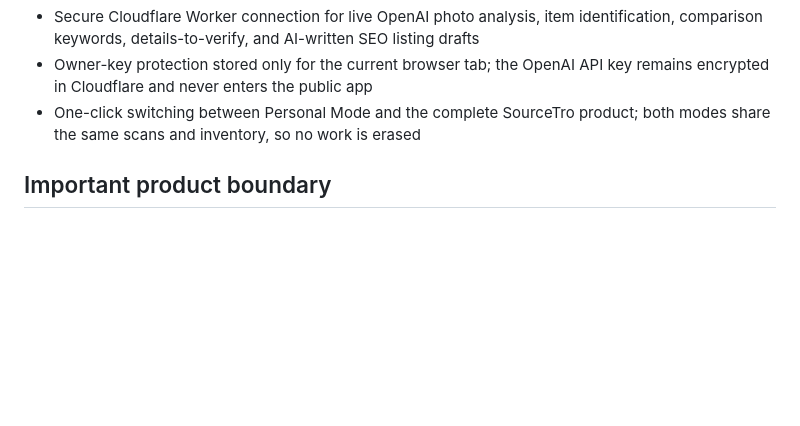
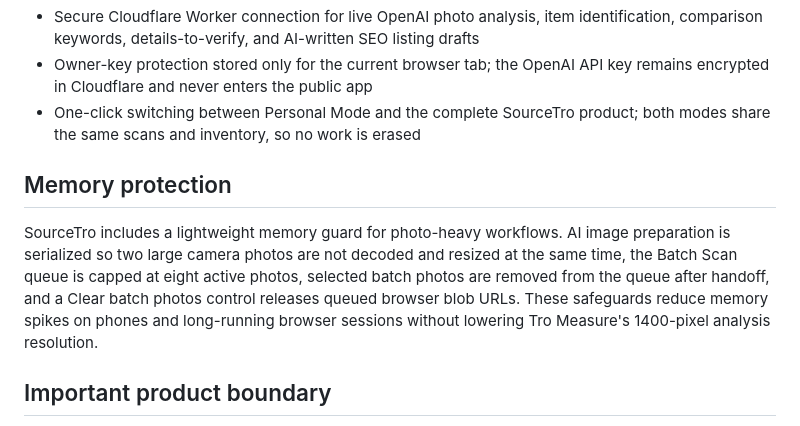
Before and after one commit to selltro/Sourcetro, a Markdown page: README.md, the part around the change. Drawn GitHub-style; blank space fills up the shorter version.

Commit message:
Document SourceTro memory safeguards

```diff
--- a/README.md
+++ b/README.md
@@ -40,6 +40,10 @@ Open SourceTro at: https://selltro.github.io/Sourcetro/
 - Owner-key protection stored only for the current browser tab; the OpenAI API key remains encrypted in Cloudflare and never enters the public app
 - One-click switching between Personal Mode and the complete SourceTro product; both modes share the same scans and inventory, so no work is erased
 
+## Memory protection
+
+SourceTro includes a lightweight memory guard for photo-heavy workflows. AI image preparation is serialized so two large camera photos are not decoded and resized at the same time, the Batch Scan queue is capped at eight active photos, selected batch photos are removed from the queue after handoff, and a Clear batch photos control releases queued browser blob URLs. These safeguards reduce memory spikes on phones and long-running browser sessions without lowering Tro Measure's 1400-pixel analysis resolution.
+
 ## Important product boundary
 
 This build stores listing, sourcing, membership-interest, and Tell Tro feedback data in the browser. Personal Mode can securely send item photos to the owner-protected Cloudflare Worker for OpenAI analysis and listing writing. Sold-price evidence still comes from the seller's verified eBay search until the approved eBay API is connected. Direct publishing, live orders, automatic delisting, marketplace analytics, cloud accounts, and payment information require additional approved services.
```
